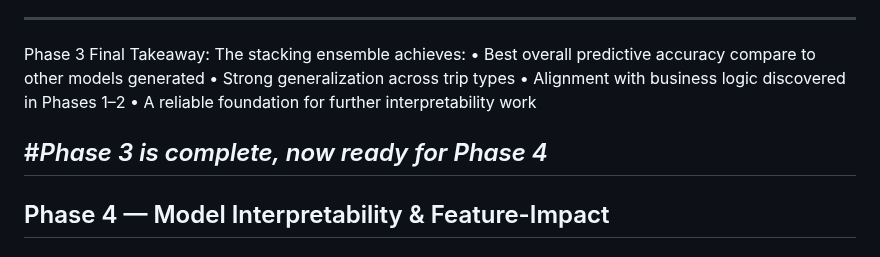
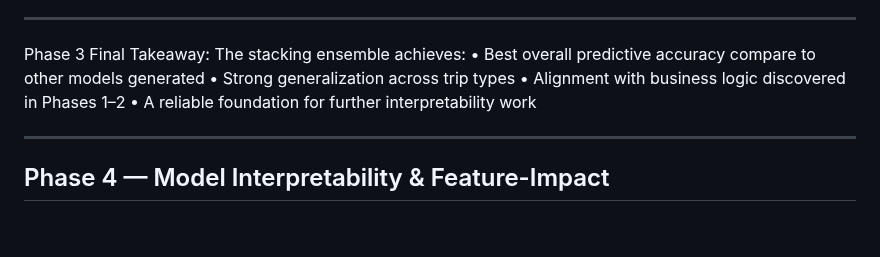
Before and after one commit to MHaynes33/BlackBox, a Markdown page: README.md, the part around the change. GitHub-like rendering; blank space fills up the shorter version.

```diff
--- a/README.md
+++ b/README.md
@@ -818,7 +818,6 @@ The stacking ensemble achieves:
 • Alignment with business logic discovered in Phases 1–2
 • A reliable foundation for further interpretability work
 
-#*Phase 3 is complete, now ready for Phase 4*
 ----
 
 ## Phase 4 — Model Interpretability & Feature-Impact
```
